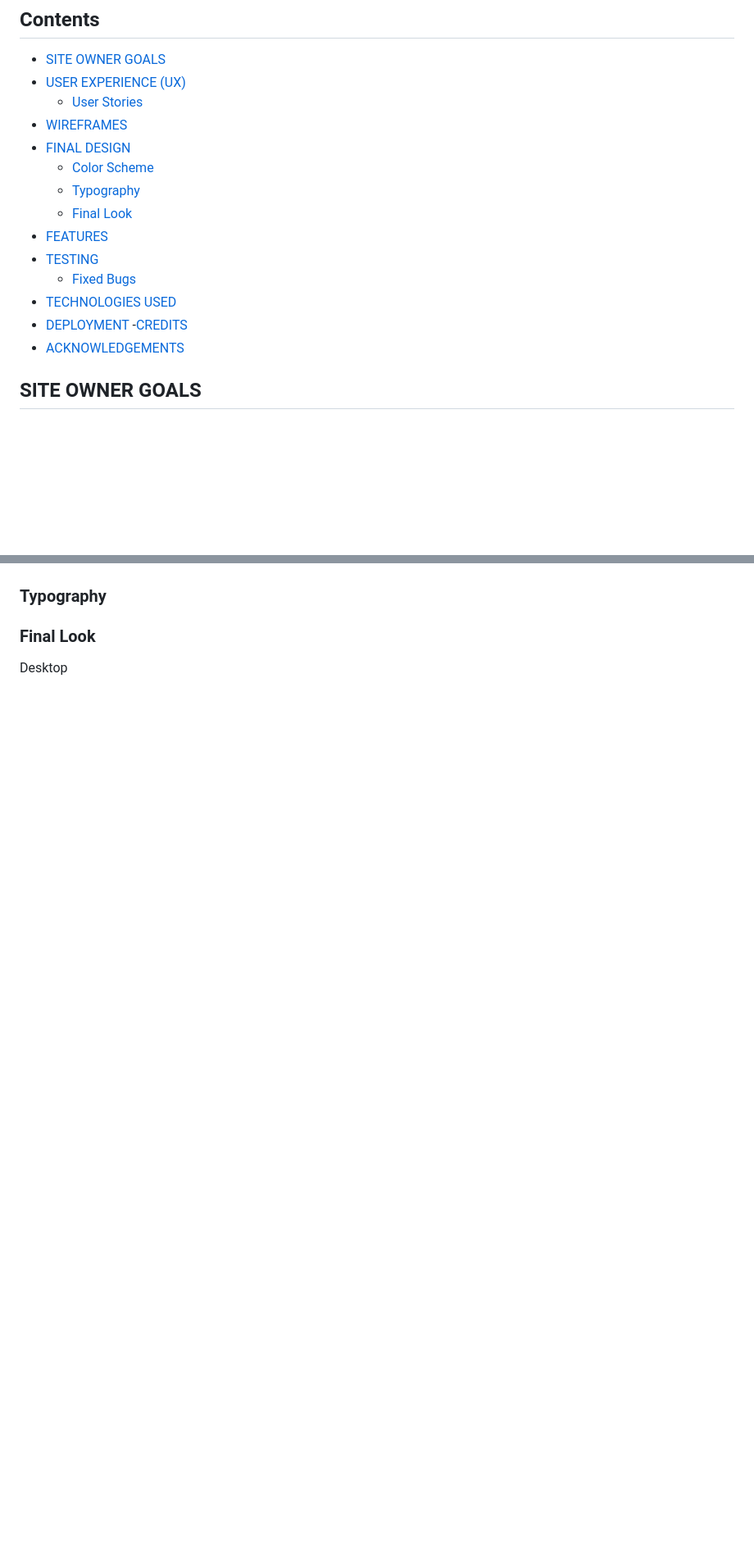
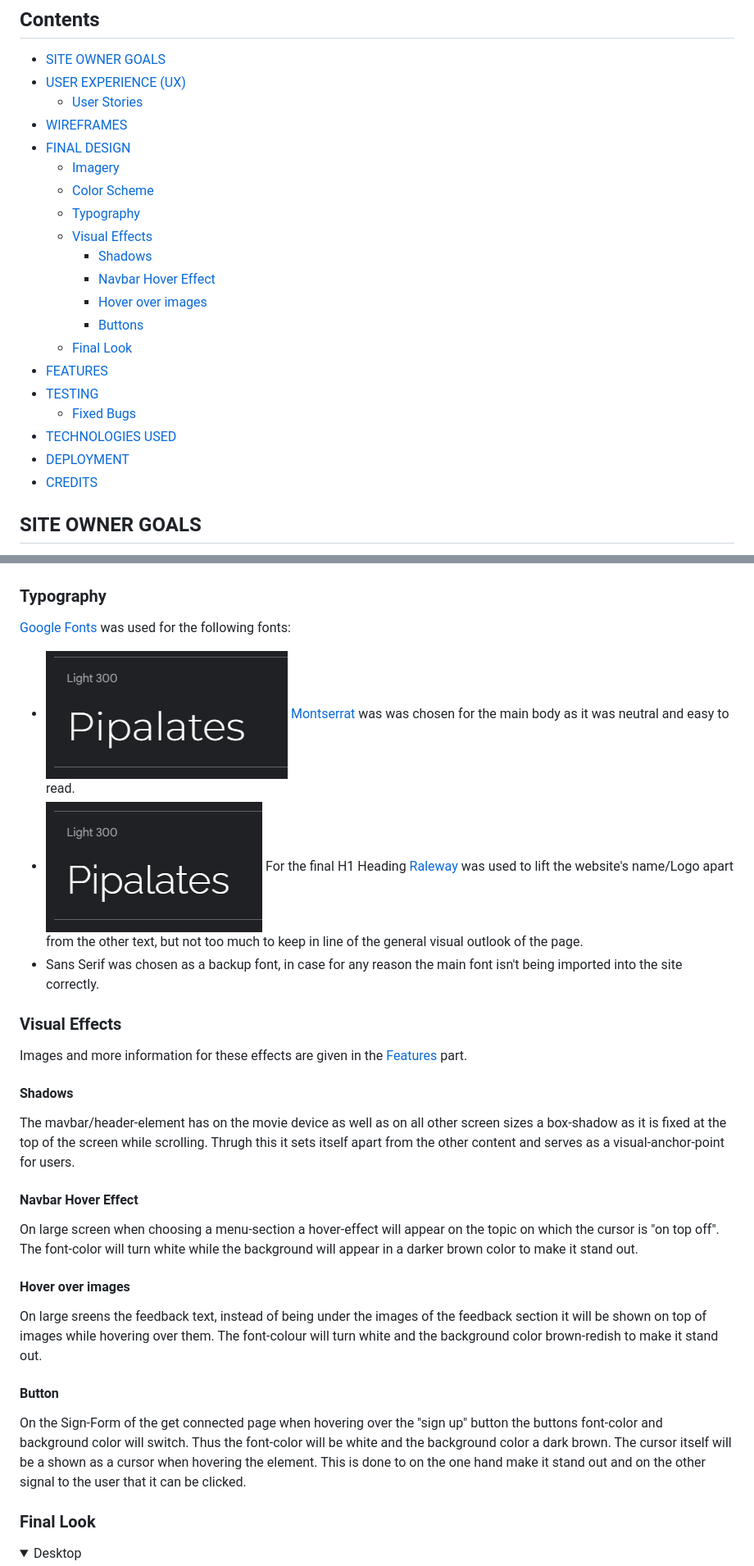
Before and after one commit to Xakkusu/1_project_pilates, a Markdown page: README.md, 2 parts joined by grey strips. Shown: that part at 82% size. GitHub-like rendering; pictures changed too: docs/readme-images/montserrat.PNG (added), docs/readme-images/raleway.PNG (added); folded sections open; blank space fills up the shorter version.

Commit message:
docs: add content to final design section of README, add more comments to style.css file

```diff
--- a/README.md
+++ b/README.md
@@ -14,16 +14,21 @@ The live link can be found here - [Pipalates](https://xakkusu.github.io/1_projec
     - [User Stories](#user-stories)
 - [WIREFRAMES](#wireframes)
 - [FINAL DESIGN](#final-design)
+    - [Imagery](#imagery)
     - [Color Scheme](#color-scheme)
     - [Typography](#typography)
+    - [Visual Effects](#visual-effects)
+        - [Shadows](#shadows)
+        - [Navbar Hover Effect](#navbar-hover-effect)
+        - [Hover over images](#hover-over-images)
+        - [Buttons](#button)
     - [Final Look](#final-look)
 - [FEATURES](#feautures)
 - [TESTING](#testing)
     - [Fixed Bugs](#fixed-bugs)
 - [TECHNOLOGIES USED](#technologies-used)
 - [DEPLOYMENT](#deployment)
--[CREDITS](#credits)
-- [ACKNOWLEDGEMENTS](#acknowledgments)
+- [CREDITS](#credits)
 
 ## SITE OWNER GOALS
 - to provide the user with information that there is a pipalates studio in Vienna and motivate them to engage with it
@@ -82,2 +94,18 @@ Wireframes were produced using Balsamiq.
 ### Typography
+[Google Fonts](https://fonts.google.com/) was used for the following fonts:
+- ![Montserrat font image](docs/readme-images/montserrat.PNG) [Montserrat](https://fonts.google.com/specimen/Montserrat) was was chosen for the main body as it was neutral and easy to read.
+- ![Raleway font image](docs/readme-images/raleway.PNG) For the final H1 Heading [Raleway](https://fonts.google.com/specimen/Raleway) was used to lift the website's name/Logo apart from the other text, but not too much to keep in line of the general visual outlook of the page.
+- Sans Serif was chosen as a backup font, in case for any reason the main font isn't being imported into the site correctly.
+
+### Visual Effects
+Images and more information for these effects are given in the [Features](#feautures) part.
+#### Shadows
+The mavbar/header-element has on the movie device as well as on all other screen sizes a box-shadow as it is fixed at the top of the screen while scrolling. Thrugh this it sets itself apart from the other content and serves as a visual-anchor-point for users.
+#### Navbar Hover Effect
+On large screen when choosing a menu-section a hover-effect will appear on the topic on which the cursor is "on top off". The font-color will turn white while the background will appear in a darker brown color to make it stand out.
+#### Hover over images
+On large sreens the feedback text, instead of being under the images of the feedback section it will be shown on top of images while hovering over them. The font-colour will turn white and the background color brown-redish to make it stand out.
+#### Button
+On the Sign-Form of the get connected page when hovering over the "sign up" button the buttons font-color and background color will switch. Thus the font-color will be white and the background color a dark brown. The cursor itself will be a shown as a cursor when hovering the element. This is done to on the one hand make it stand out and on the other signal to the user that it can be clicked.
+
 ### Final Look
```
Also changed, not shown: other parts of README.md (+13 -3 lines), docs/readme-images/colorscheme.png (added), 1 other file.
